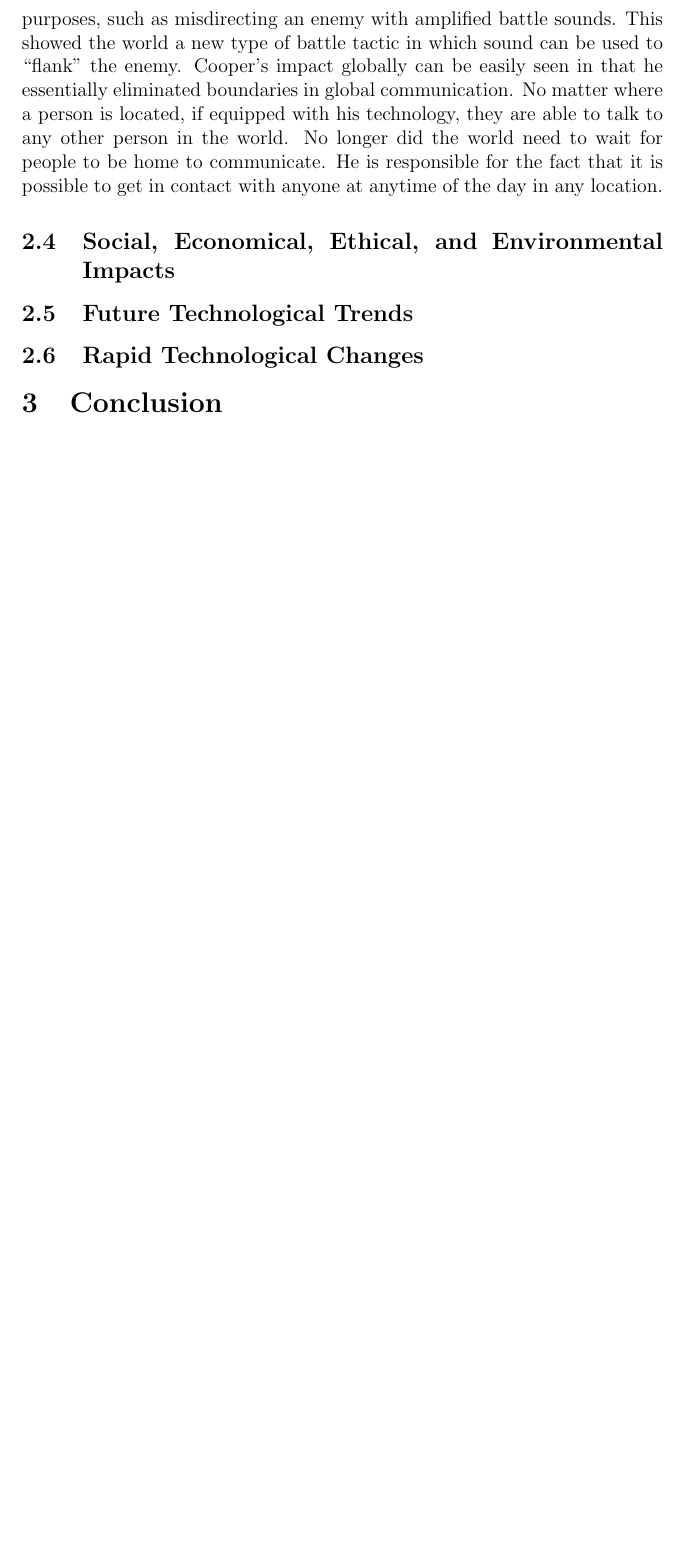
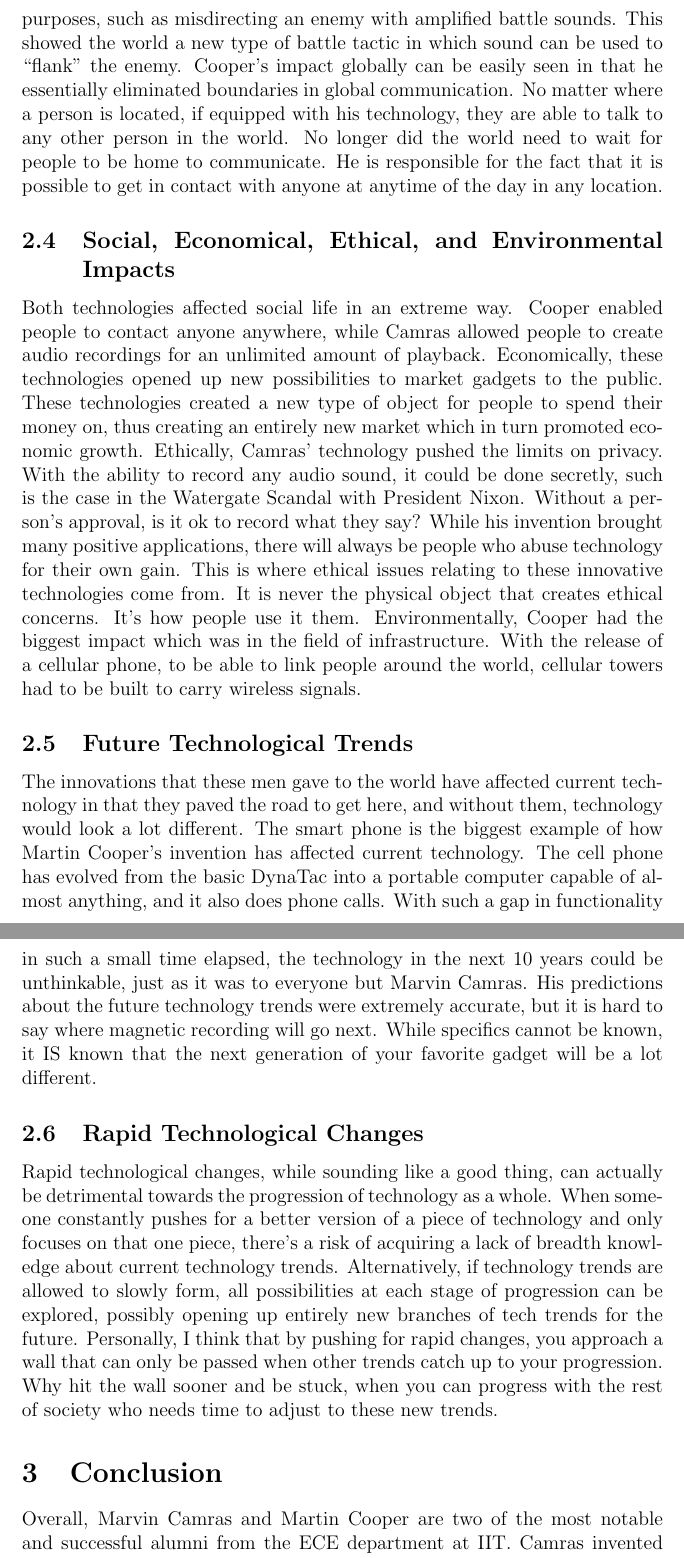
Before and after one commit to Ultimate-Storm/IIT-classes, a LaTeX paper (ECE441/ImpactProject/document.tex): part of page 3 of 4 before the commit and two parts of pages 3 and 4 of 5 after it, the two joined at a grey line, cut so that both start at the same text, the shorter picture padded with empty space. Compiled offline with pdfLaTeX.

Commit message:
final draft

```diff
--- a/ECE441/ImpactProject/document.tex
+++ b/ECE441/ImpactProject/document.tex
@@ -25,10 +25,13 @@ Martin Cooper, like Marvin Camras, was also an electrical engineer and inventor.
 \subsection{Global Technological Impacts}
 It is clear that these men impacted local society in the United States in a major way. The question, however, is how did this technology impact society globally? Because Camras had developed his technology in the 40's, World War II was greatly affected by his inventions. His wire recorders were not only used to train pilots in the air force, but they were also used for disinformation purposes, such as misdirecting an enemy with amplified battle sounds. This showed the world a new type of battle tactic in which sound can be used to ``flank" the enemy. Cooper's impact globally can be easily seen in that he essentially eliminated boundaries in global communication. No matter where a person is located, if equipped with his technology, they are able to talk to any other person in the world. No longer did the world need to wait for people to be home to communicate. He is responsible for the fact that it is possible to get in contact with anyone at anytime of the day in any location.
 \subsection{Social, Economical, Ethical, and Environmental Impacts}
+Both technologies affected social life in an extreme way. Cooper enabled people to contact anyone anywhere, while Camras allowed people to create audio recordings for an unlimited amount of playback. Economically, these technologies opened up new possibilities to market gadgets to the public. These technologies created a new type of object for people to spend their money on, thus creating an entirely new market which in turn promoted economic growth. Ethically, Camras' technology pushed the limits on privacy. With the ability to record any audio sound, it could be done secretly, such is the case in the Watergate Scandal with President Nixon. Without a person's approval, is it ok to record what they say? While his invention brought many positive applications, there will always be people who abuse technology for their own gain. This is where ethical issues relating to these innovative technologies come from. It is never the physical object that creates ethical concerns. It's how people use it them. Environmentally, Cooper had the biggest impact which was in the field of infrastructure. With the release of a cellular phone, to be able to link people around the world, cellular towers had to be built to carry wireless signals.
 \subsection{Future Technological Trends}
+The innovations that these men gave to the world have affected current technology in that they paved the road to get here, and without them, technology would look a lot different.  The smart phone is the biggest example of how Martin Cooper's invention has affected current technology. The cell phone has evolved from the basic DynaTac into a portable computer capable of almost anything, and it also does phone calls. With such a gap in functionality in such a small time elapsed, the technology in the next 10 years could be unthinkable, just as it was to everyone but Marvin Camras. His predictions about the future technology trends were extremely accurate, but it is hard to say where magnetic recording will go next. While specifics cannot be known, it IS known that the next generation of your favorite gadget will be a lot different.
 \subsection{Rapid Technological Changes}
+Rapid technological changes, while sounding like a good thing, can actually be detrimental towards the progression of technology as a whole. When someone constantly pushes for a better version of a piece of technology and only focuses on that one piece, there's a risk of acquiring a lack of breadth knowledge about current technology trends. Alternatively, if technology trends are allowed to slowly form, all possibilities at each stage of progression can be explored, possibly opening up entirely new branches of tech trends for the future. Personally, I think that by pushing for rapid changes, you approach a wall that can only be passed when other trends catch up to your progression. Why hit the wall sooner and be stuck, when you can progress with the rest of society who needs time to adjust to these new trends.
 \section{Conclusion}
-
+Overall, Marvin Camras and Martin Cooper are two of the most notable and successful alumni from the ECE department at IIT. Camras invented magnetic recording, while Cooper invented the first cellular phone. There innovations in technology have positively affected the world as we know it today.
 \bibliographystyle{plain}
 \bibliography{master}
 \end{document}
```
Also changed, not shown: ECE441/ImpactProject/document.pdf, 3 other files.
